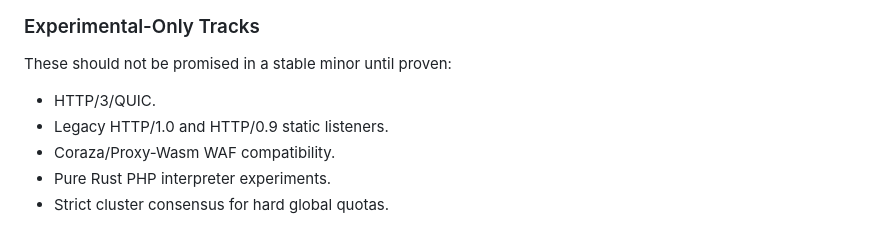
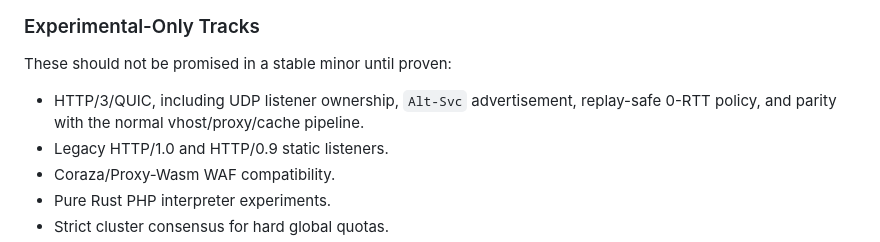
Before and after one commit to valkyoth/fluxheim, a Markdown page: docs/versioning-plan.md, the part around the change. Drawn GitHub-style.

```diff
--- a/docs/versioning-plan.md
+++ b/docs/versioning-plan.md
@@ -851,7 +851,9 @@ Exit criteria:
 
 These should not be promised in a stable minor until proven:
 
-- HTTP/3/QUIC.
+- HTTP/3/QUIC, including UDP listener ownership, `Alt-Svc` advertisement,
+  replay-safe 0-RTT policy, and parity with the normal vhost/proxy/cache
+  pipeline.
 - Legacy HTTP/1.0 and HTTP/0.9 static listeners.
 - Coraza/Proxy-Wasm WAF compatibility.
 - Pure Rust PHP interpreter experiments.
```
Also changed, not shown: ROADMAP.md (+34 -4 lines).
